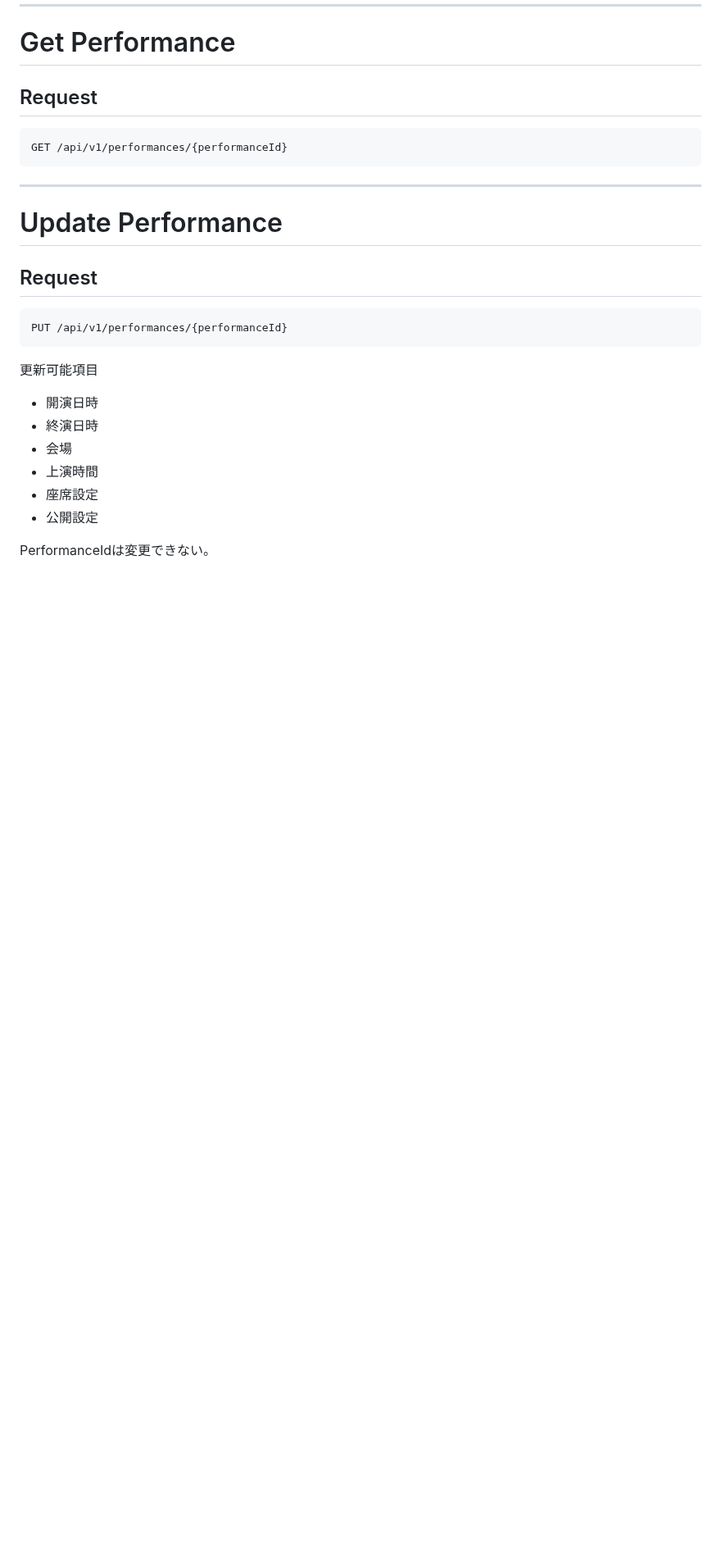
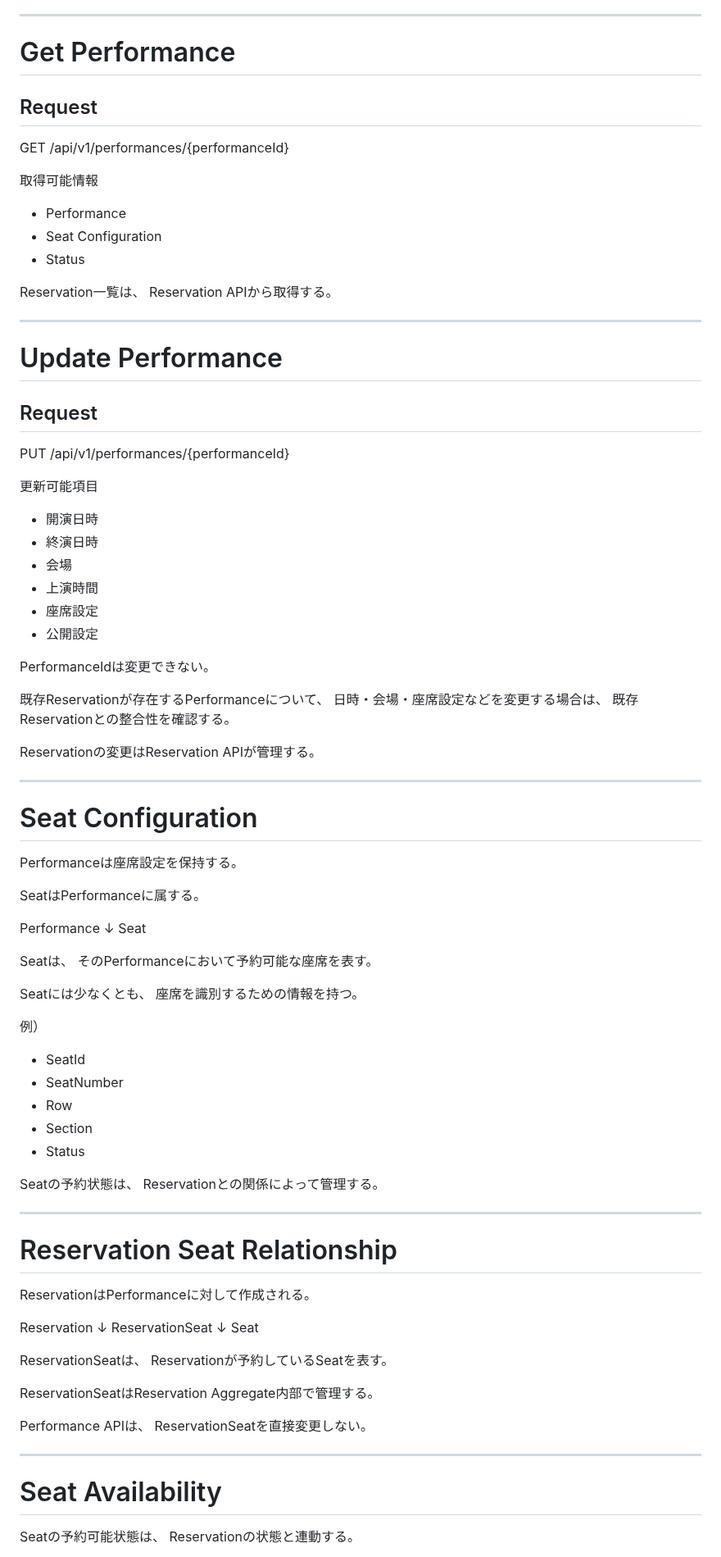
Before and after one commit to nisehatakiti/StageArt, a Markdown page: docs/08-API/PerformanceAPI.md, the part around one of its changes. Shown at 82% size. GitHub-like rendering; blank space fills up the shorter version.

Commit message:
PerformanceAPI.md を更新

````diff
--- a/docs/08-API/PerformanceAPI.md
+++ b/docs/08-API/PerformanceAPI.md
@@ -87,5 +85,13 @@ POST /api/v1/productions/{productionId}/performances
 GET /api/v1/performances/{performanceId}
-```
+
+取得可能情報
+
+- Performance
+- Seat Configuration
+- Status
+
+Reservation一覧は、
+Reservation APIから取得する。
 
 ---
 
@@ -93,9 +99,7 @@ GET /api/v1/performances/{performanceId}
 
 ## Request
 
-```
 PUT /api/v1/performances/{performanceId}
-```
 
 更新可能項目
 
@@ -108,3 +112,65 @@ PUT /api/v1/performances/{performanceId}
 
 PerformanceIdは変更できない。
 
+既存Reservationが存在するPerformanceについて、
+日時・会場・座席設定などを変更する場合は、
+既存Reservationとの整合性を確認する。
+
+Reservationの変更はReservation APIが管理する。
+
+---
+
+# Seat Configuration
+
+Performanceは座席設定を保持する。
+
+SeatはPerformanceに属する。
+
+Performance
+    ↓
+Seat
+
+Seatは、
+そのPerformanceにおいて予約可能な座席を表す。
+
+Seatには少なくとも、
+座席を識別するための情報を持つ。
+
+例）
+
+- SeatId
+- SeatNumber
+- Row
+- Section
+- Status
+
+Seatの予約状態は、
+Reservationとの関係によって管理する。
+
+---
+
+# Reservation Seat Relationship
+
+ReservationはPerformanceに対して作成される。
+
+Reservation
+    ↓
+ReservationSeat
+    ↓
+Seat
+
+ReservationSeatは、
+Reservationが予約しているSeatを表す。
+
+ReservationSeatはReservation Aggregate内部で管理する。
+
+Performance APIは、
+ReservationSeatを直接変更しない。
+
+---
+
+# Seat Availability
+
+Seatの予約可能状態は、
+Reservationの状態と連動する。
+
````
Also changed, not shown: other parts of docs/08-API/PerformanceAPI.md (+161 -32 lines).
